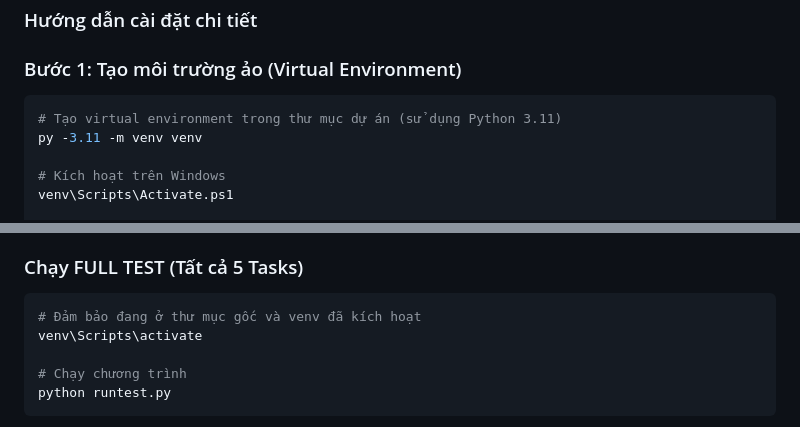
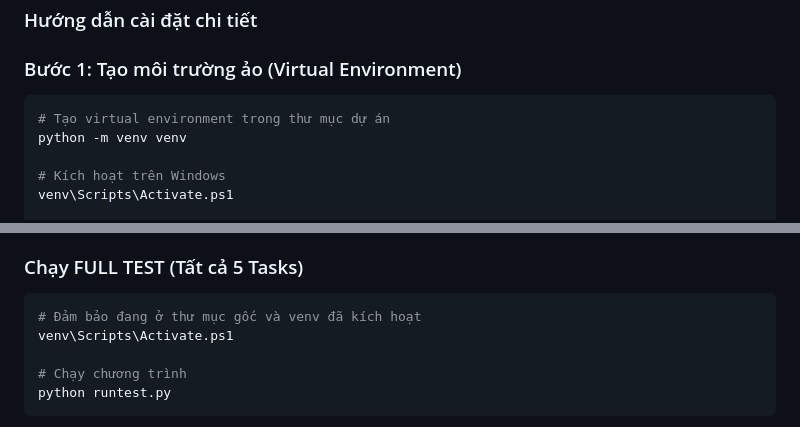
Before and after one commit to dkh01nguyen/mhh_rp, a Markdown page: README.md, 2 parts joined by grey strips. Rendered like a GitHub page.

Commit message:
Update README with project details and instructions

````diff
--- a/README.md
+++ b/README.md
@@ -32,8 +32,8 @@ btl/
 ### Bước 1: Tạo môi trường ảo (Virtual Environment)
 
 ```bash
-# Tạo virtual environment trong thư mục dự án (sử dụng Python 3.11)
-py -3.11 -m venv venv
+# Tạo virtual environment trong thư mục dự án
+python -m venv venv
 
 # Kích hoạt trên Windows
 venv\Scripts\Activate.ps1
@@ -73,7 +73,7 @@ python -c "import src.PetriNet; print('All modules imported successfully')"
 
 ```bash
 # Đảm bảo đang ở thư mục gốc và venv đã kích hoạt
-venv\Scripts\activate
+venv\Scripts\Activate.ps1
 
 # Chạy chương trình
 python runtest.py
````
